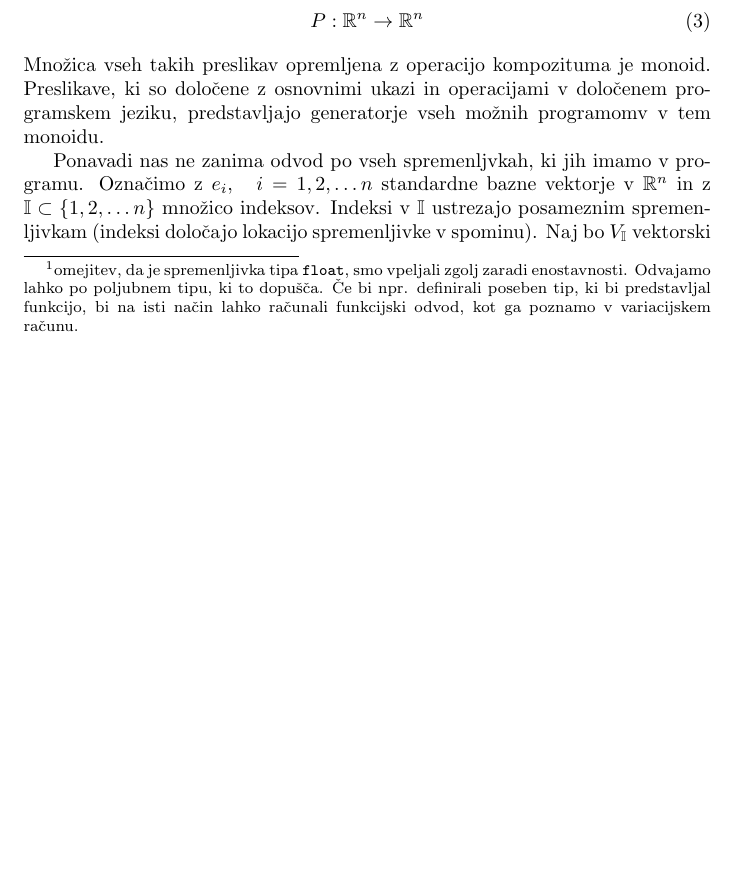
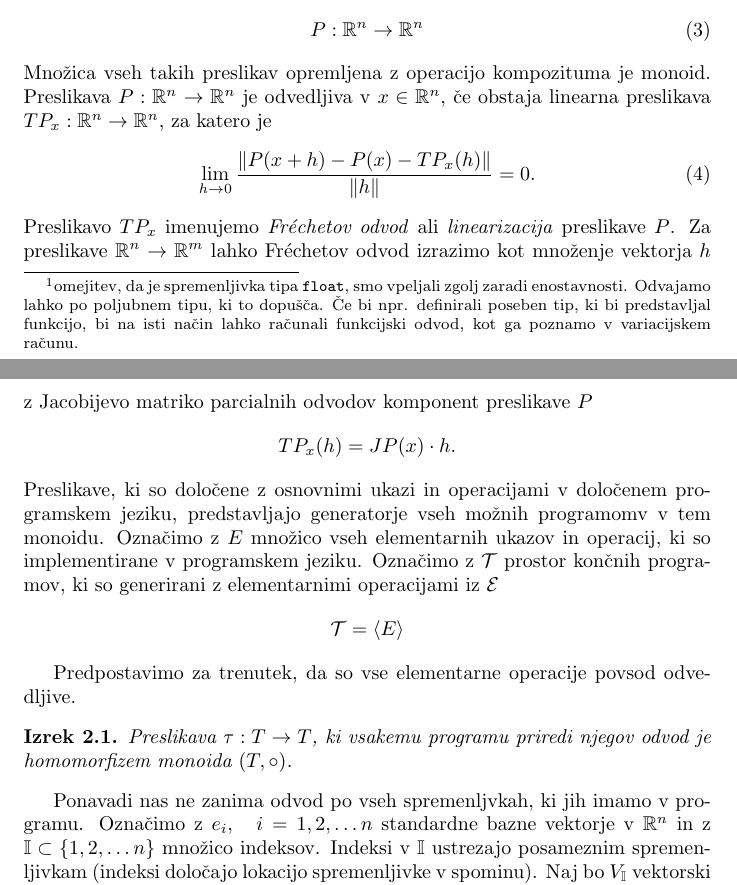
Before and after one commit to ZigaSajovic/dCpp, a LaTeX paper (autodiff.tex): part of page 3 of 4 before the commit and two parts of pages 3 and 4 of 4 after it, the two joined at a grey line, cut so that both start at the same text, the shorter picture padded with empty space. Compiled offline with pdfLaTeX.

Commit message:
Dodal Fréchetov odvod.

```diff
--- a/autodiff.tex
+++ b/autodiff.tex
@@ -8,6 +8,9 @@
 \newcommand{\RR}{\mathbb{R}}
 \newcommand{\II}{\mathbb{I}}
 \newcommand{\JJ}{\mathbb{J}}
+\newcommand{\E}{\mathcal{E}}
+\newcommand{\T}{\mathcal{T}}
+\newtheorem{izrek}{Izrek}[section]
 \title{Avtomatsko odvajanje}
 \author{Žiga Sajovic, Martin Vuk}
 \begin{document}
@@ -153,10 +156,34 @@ ima na voljo $n$-mest v spominu, si lahko predstavljamo kot preslikavo
   P: \RR^n\to\RR^n
 \end{equation}
 Množica vseh takih preslikav opremljena z operacijo kompozituma je monoid.
+Preslikava $P:\RR^n\to \RR^n$ je odvedljiva v $x\in\RR^n$, če obstaja linearna
+preslikava $TP_x:\RR^n\to\RR^n$, za katero je
+\begin{equation}
+  \label{eq:frechet}
+  \lim_{h\to 0}\frac{\|P(x+h)-P(x)-TP_x(h)\|}{\|h\|} = 0.
+\end{equation}
+Preslikavo $TP_x$ imenujemo \emph{Fréchetov odvod} ali \emph{linearizacija}
+preslikave $P$. Za preslikave $\RR^n\to \RR^m$ lahko Fréchetov odvod
+izrazimo kot množenje vektorja $h$ z Jacobijevo matriko parcialnih odvodov
+komponent preslikave $P$
+\begin{equation*}
+  TP_x(h) = JP(x)\cdot h.
+\end{equation*}
 Preslikave, ki so določene z osnovnimi ukazi in operacijami v določenem
 programskem jeziku, predstavljajo generatorje vseh možnih programomv v tem
-monoidu.
+monoidu. Označimo z $E$ množico vseh elementarnih ukazov in operacij, ki so
+implementirane v programskem jeziku. Označimo z $\T$ prostor končnih programov,
+ki so generirani z elementarnimi operacijami iz $\E$
+\begin{equation*}
+  \T=\langle E \rangle
+\end{equation*}
 
+Predpostavimo za trenutek, da so vse elementarne operacije povsod odvedljive.
+
+\begin{izrek}
+  Preslikava $\tau:T\to T$, ki vsakemu programu priredi njegov odvod je
+  homomorfizem monoida $(T,\circ)$.
+\end{izrek}
 Ponavadi nas ne zanima odvod po vseh spremenljvkah, ki jih imamo v programu.
 Označimo z $e_i,\quad i=1,2,\ldots n$ standardne bazne vektorje v $\RR^n$ in z
 $\II\subset\{1,2,\ldots n\}$ množico indeksov. Indeksi v $\II$ ustrezajo
```
